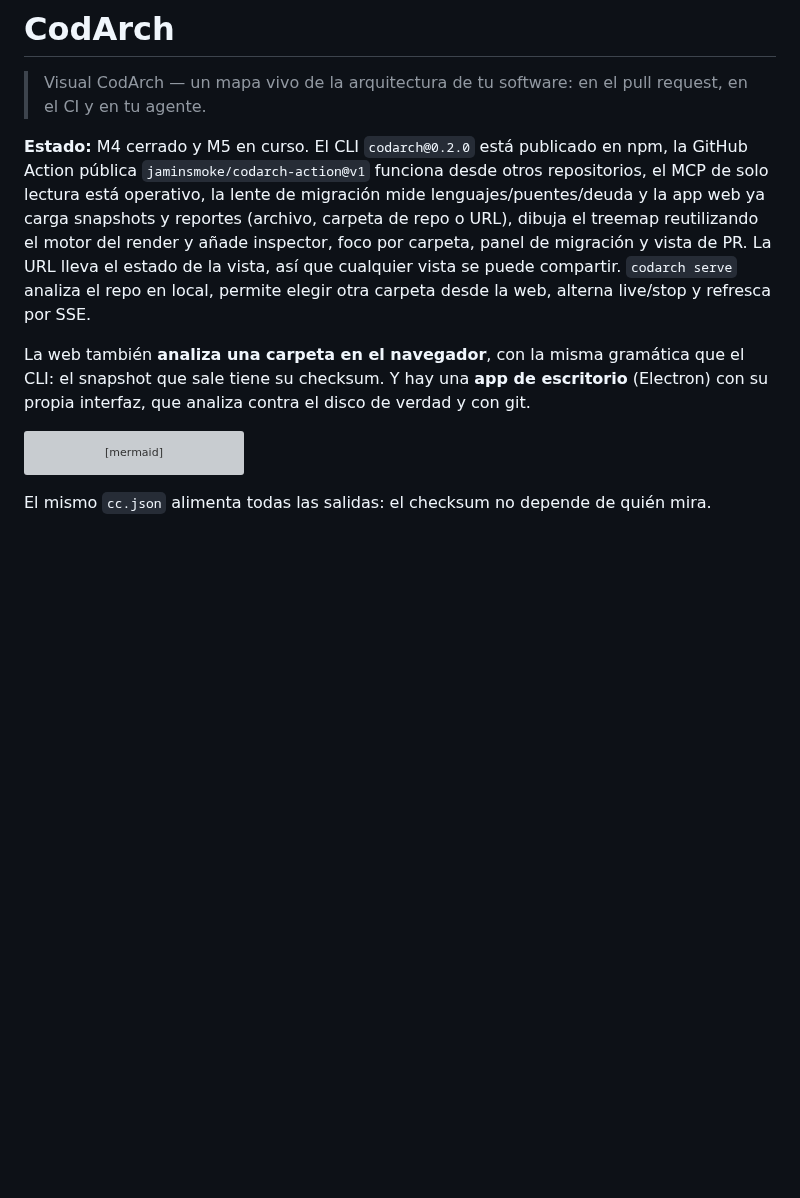
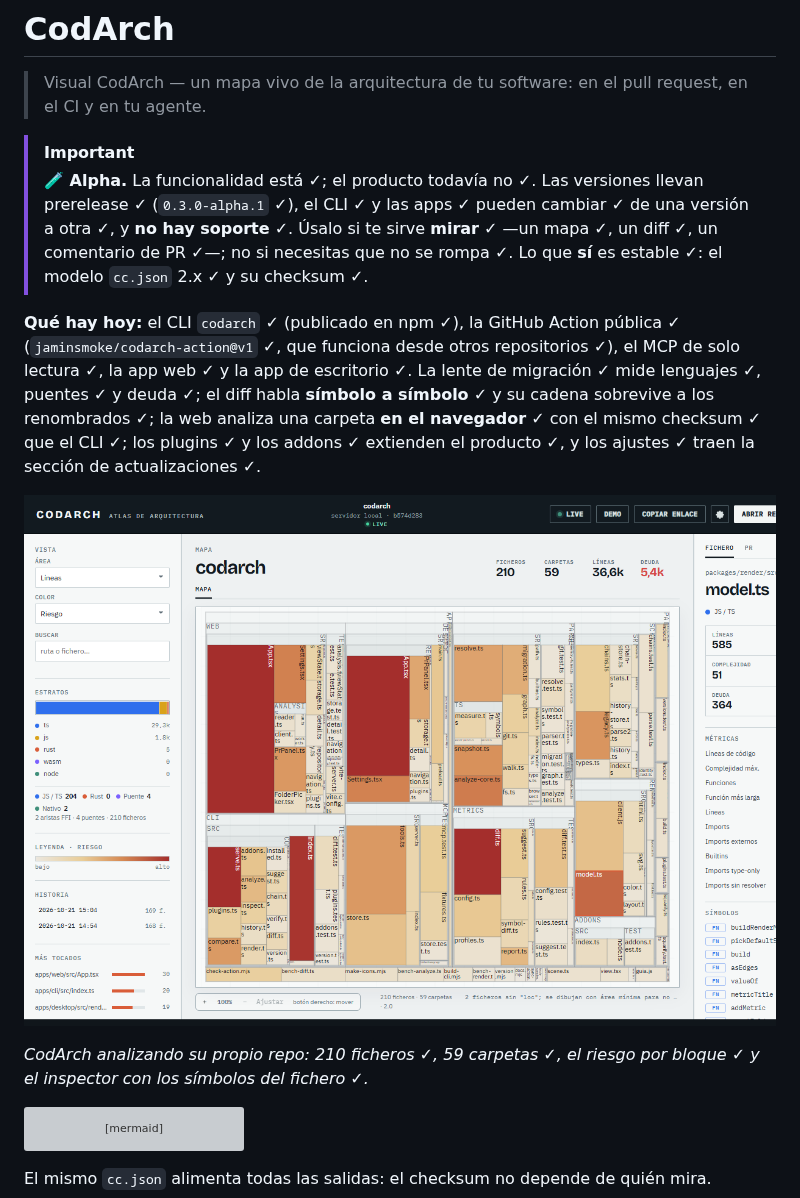
Before and after one commit to jaminsmoke/codarch, a Markdown page: README.md, the part around the change. GitHub-like rendering; pictures changed too: docs/images/atlas.png (added); blank space fills up the shorter version; grey boxes are pictures that could not be loaded.

Commit message:
docs: a real screenshot of the atlas and the alpha notice

````diff
--- a/README.md
+++ b/README.md
@@ -3,17 +3,23 @@
 > Visual CodArch — un mapa vivo de la arquitectura de tu software: en el pull request, en el CI y
 > en tu agente.
 
-**Estado:** M4 cerrado y M5 en curso. El CLI `codarch@0.2.0` está publicado en npm, la GitHub Action
-pública `jaminsmoke/codarch-action@v1` funciona desde otros repositorios, el MCP de solo lectura está
-operativo, la lente de migración mide lenguajes/puentes/deuda y la app web ya carga snapshots y
-reportes (archivo, carpeta de repo o URL), dibuja el treemap reutilizando el motor del render y añade
-inspector, foco por carpeta, panel de migración y vista de PR. La URL lleva el estado de la vista, así
-que cualquier vista se puede compartir. `codarch serve` analiza el repo en local, permite elegir otra
-carpeta desde la web, alterna live/stop y refresca por SSE.
+> [!IMPORTANT]
+> **🧪 Alpha.** La funcionalidad está ✓; el producto todavía no ✓. Las versiones llevan prerelease ✓
+> (`0.3.0-alpha.1` ✓), el CLI ✓ y las apps ✓ pueden cambiar ✓ de una versión a otra ✓, y **no hay
+> soporte** ✓. Úsalo si te sirve **mirar** ✓ —un mapa ✓, un diff ✓, un comentario de PR ✓—; no si
+> necesitas que no se rompa ✓. Lo que **sí** es estable ✓: el modelo `cc.json` 2.x ✓ y su checksum ✓.
 
-La web también **analiza una carpeta en el navegador**, con la misma gramática que el CLI: el snapshot
-que sale tiene su checksum. Y hay una **app de escritorio** (Electron) con su propia interfaz, que
-analiza contra el disco de verdad y con git.
+**Qué hay hoy:** el CLI `codarch` ✓ (publicado en npm ✓), la GitHub Action pública ✓
+(`jaminsmoke/codarch-action@v1` ✓, que funciona desde otros repositorios ✓), el MCP de solo lectura
+✓, la app web ✓ y la app de escritorio ✓. La lente de migración ✓ mide lenguajes ✓, puentes ✓ y
+deuda ✓; el diff habla **símbolo a símbolo** ✓ y su cadena sobrevive a los renombrados ✓; la web
+analiza una carpeta **en el navegador** ✓ con el mismo checksum ✓ que el CLI ✓; los plugins ✓ y los
+addons ✓ extienden el producto ✓, y los ajustes ✓ traen la sección de actualizaciones ✓.
+
+![El atlas de CodArch sobre su propio repositorio: cada bloque es una carpeta o un fichero, el color es el riesgo y el inspector cuenta los símbolos del fichero](docs/images/atlas.png)
+
+*CodArch analizando su propio repo: 210 ficheros ✓, 59 carpetas ✓, el riesgo por bloque ✓ y el
+inspector con los símbolos del fichero ✓.*
 
 ```mermaid
 flowchart LR
````
